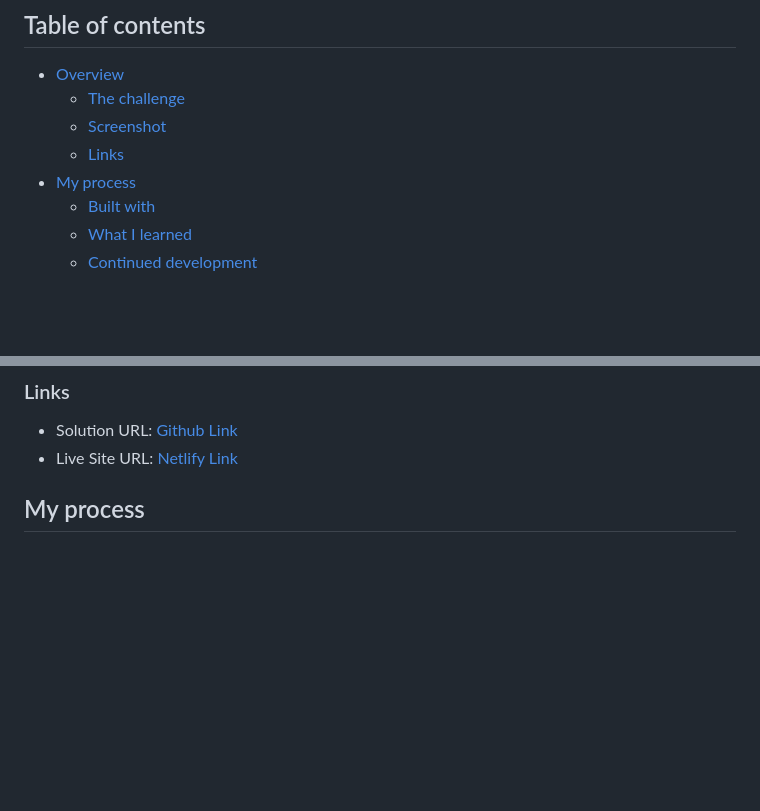
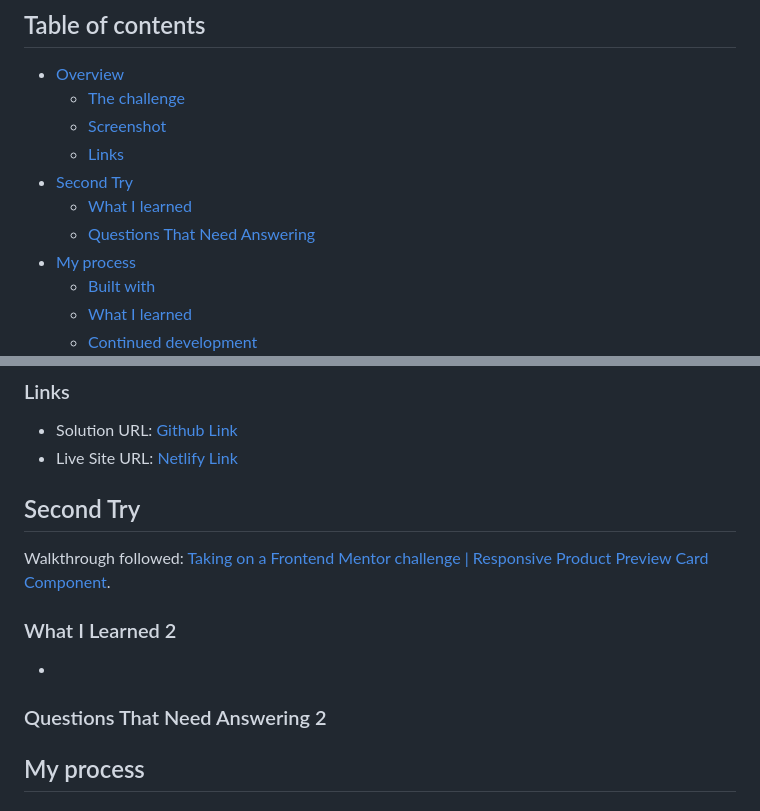
Before and after one commit to hornjbl/product-preview-card-component-main, a Markdown page: README.md, 2 parts joined by grey strips. GitHub-like rendering; blank space fills up the shorter version.

```diff
--- a/README.md
+++ b/README.md
@@ -8,6 +8,9 @@ This is a solution to the [Product preview card component challenge on Frontend
     -   [The challenge](#the-challenge)
     -   [Screenshot](#screenshot)
     -   [Links](#links)
+-   [Second Try](#second-try)
+    -   [What I learned](#what-i-learned-2)
+    -   [Questions That Need Answering](#questions-that-need-answering-2)
 -   [My process](#my-process)
     -   [Built with](#built-with)
     -   [What I learned](#what-i-learned)
@@ -35,6 +38,16 @@ Users should be able to:
 
 -   Solution URL: [Github Link](https://github.com/hornjbl/product-preview-card-component-main)
 -   Live Site URL: [Netlify Link](https://sweet-daffodil-334629.netlify.app/)
+
+## Second Try
+
+Walkthrough followed: [Taking on a Frontend Mentor challenge | Responsive Product Preview Card Component](https://www.youtube.com/watch?v=B2WL6KkqhLQ&).
+
+### What I Learned 2
+
+-
+
+### Questions That Need Answering 2
 
 ## My process
 
```
